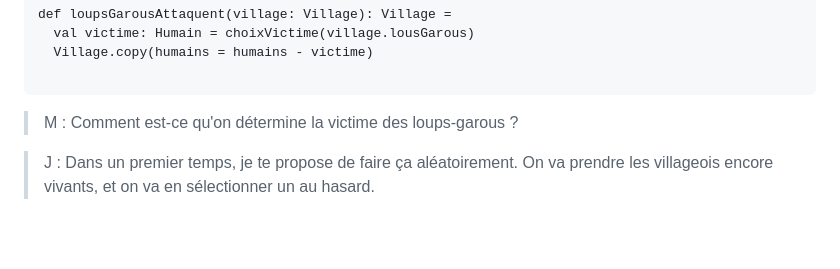
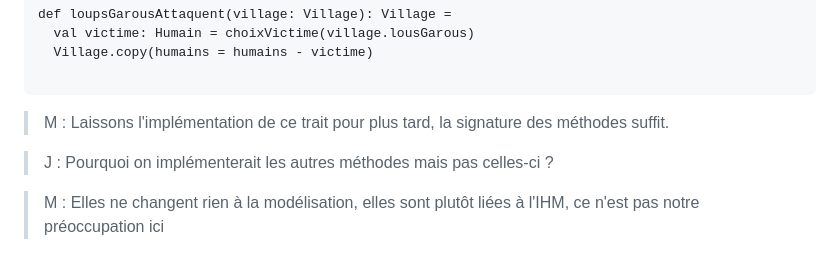
Before and after one commit to mbaechler/loups-garous, a Markdown page: dialogues.md, the part around the change. Drawn GitHub-style; blank space fills up the shorter version.

Commit message:
On ne s'occupe pas des interactions avec les joueurs pour le moment

````diff
--- a/dialogues.md
+++ b/dialogues.md
@@ -315,6 +315,8 @@ def loupsGarousAttaquent(village: Village): Village =
 
 ```
 
-> M : Comment est-ce qu'on détermine la victime des loups-garous ?
+> M : Laissons l'implémentation de ce trait pour plus tard, la signature des méthodes suffit.
 
-> J : Dans un premier temps, je te propose de faire ça aléatoirement. On va prendre les villageois encore vivants, et on va en sélectionner un au hasard.
+> J : Pourquoi on implémenterait les autres méthodes mais pas celles-ci ?
+
+> M : Elles ne changent rien à la modélisation, elles sont plutôt liées à l'IHM, ce n'est pas notre préoccupation ici
````
